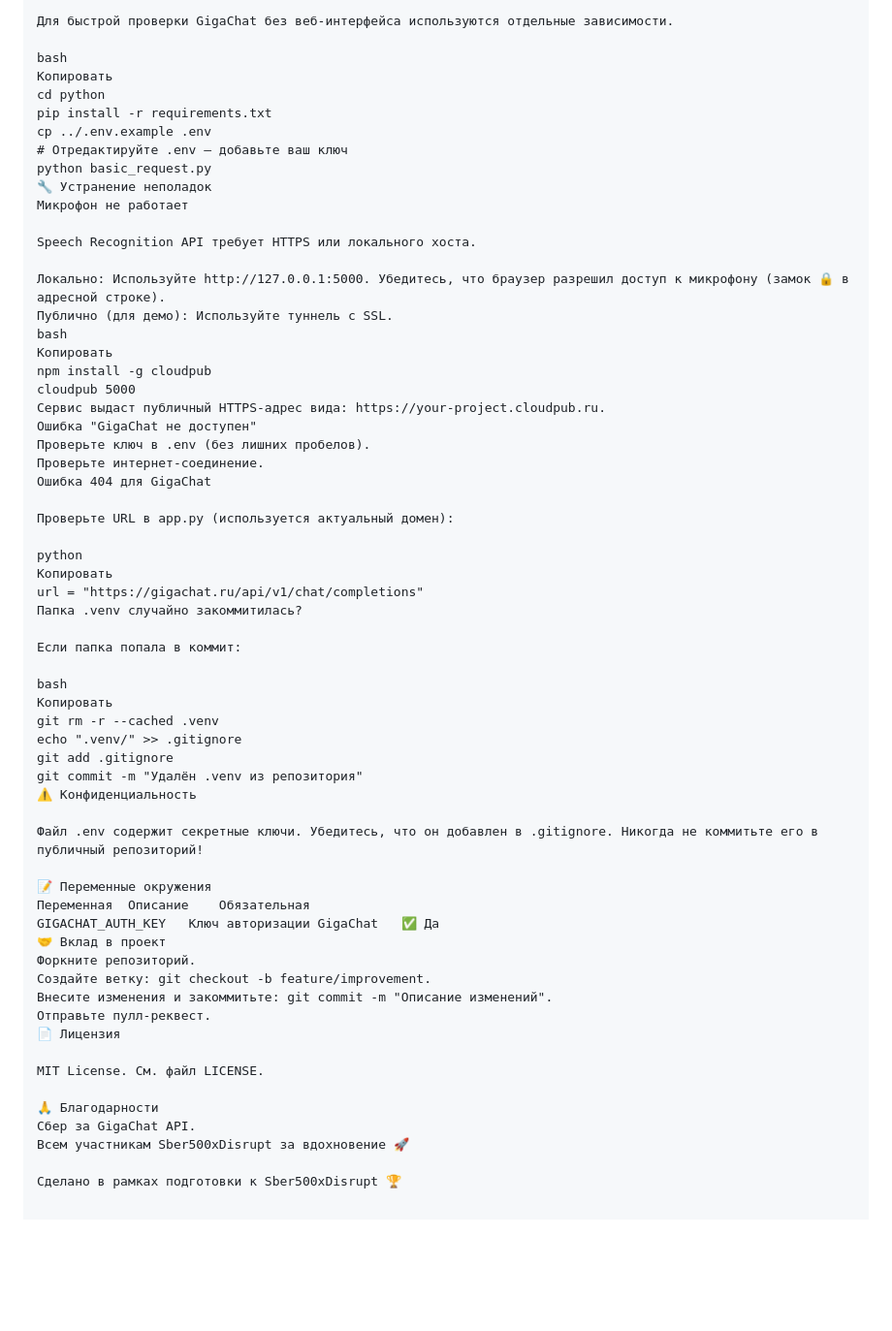
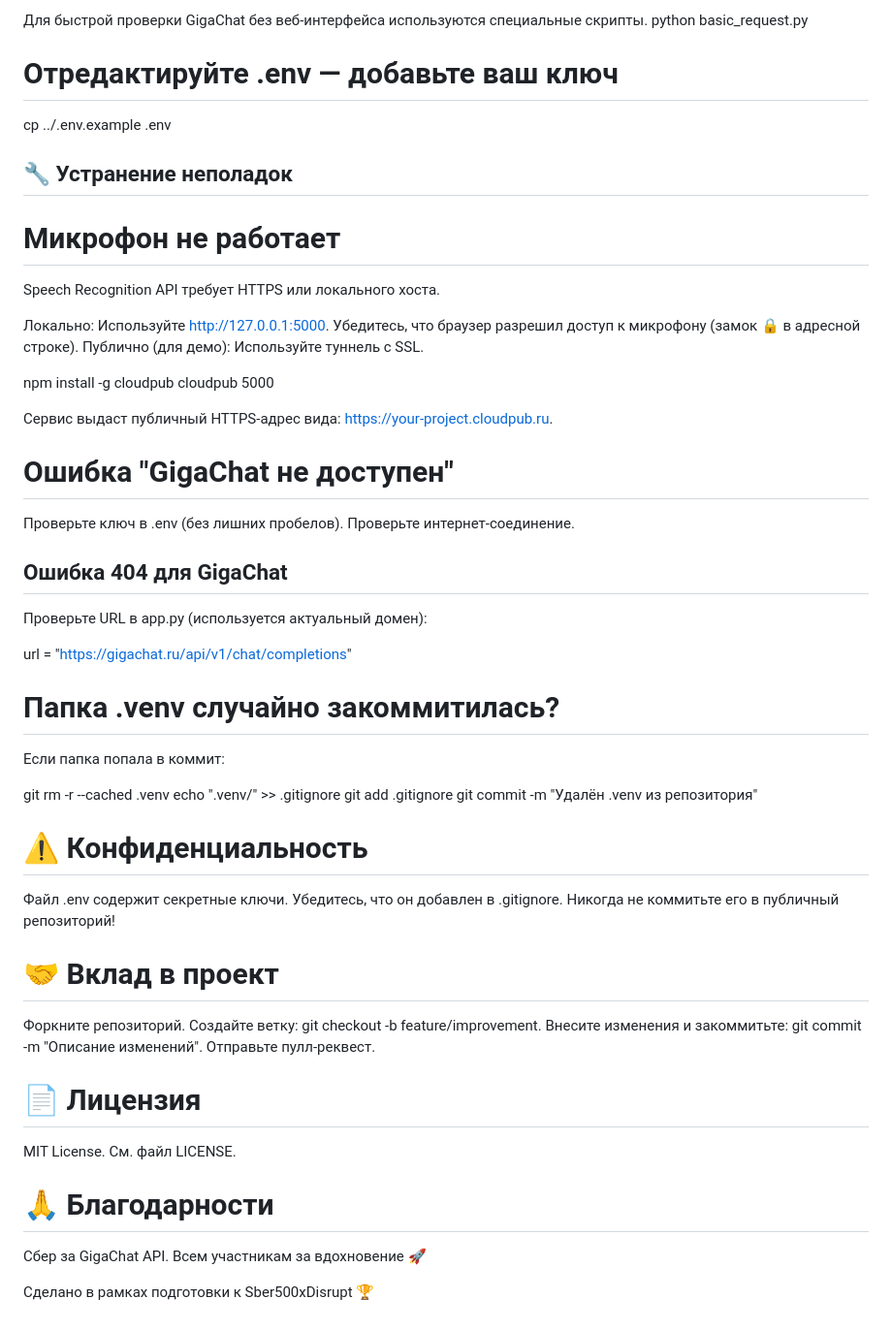
Before and after one commit to RubXela/gigachat-sandbox, a Markdown page: README.md, the part around one of its changes. Shown at 97% size. Drawn GitHub-style; blank space fills up the shorter version.

```diff
--- a/README.md
+++ b/README.md
@@ -145,63 +137,58 @@ http://127.0.0.1:5000
 
-Для быстрой проверки GigaChat без веб-интерфейса используются отдельные зависимости.
+Для быстрой проверки GigaChat без веб-интерфейса используются специальные скрипты.
+python basic_request.py
 
-bash
-Копировать
-cd python
-pip install -r requirements.txt
+# Отредактируйте .env — добавьте ваш ключ
 cp ../.env.example .env
-# Отредактируйте .env — добавьте ваш ключ
-python basic_request.py
-🔧 Устранение неполадок
-Микрофон не работает
+
+
+## 🔧 Устранение неполадок
+# Микрофон не работает
 
 Speech Recognition API требует HTTPS или локального хоста.
 
 Локально: Используйте http://127.0.0.1:5000. Убедитесь, что браузер разрешил доступ к микрофону (замок 🔒 в адресной строке).
 Публично (для демо): Используйте туннель с SSL.
-bash
-Копировать
+
 npm install -g cloudpub
 cloudpub 5000
+
 Сервис выдаст публичный HTTPS-адрес вида: https://your-project.cloudpub.ru.
-Ошибка "GigaChat не доступен"
+
+# Ошибка "GigaChat не доступен"
 Проверьте ключ в .env (без лишних пробелов).
 Проверьте интернет-соединение.
-Ошибка 404 для GigaChat
+
+## Ошибка 404 для GigaChat
 
 Проверьте URL в app.py (используется актуальный домен):
 
-python
-Копировать
 url = "https://gigachat.ru/api/v1/chat/completions"
-Папка .venv случайно закоммитилась?
+
+# Папка .venv случайно закоммитилась?
 
 Если папка попала в коммит:
 
-bash
-Копировать
 git rm -r --cached .venv
 echo ".venv/" >> .gitignore
 git add .gitignore
 git commit -m "Удалён .venv из репозитория"
-⚠️ Конфиденциальность
+
+# ⚠️ Конфиденциальность
 
 Файл .env содержит секретные ключи. Убедитесь, что он добавлен в .gitignore. Никогда не коммитьте его в публичный репозиторий!
 
-📝 Переменные окружения
-Переменная	Описание	Обязательная
-GIGACHAT_AUTH_KEY	Ключ авторизации GigaChat	✅ Да
-🤝 Вклад в проект
+# 🤝 Вклад в проект
 Форкните репозиторий.
 Создайте ветку: git checkout -b feature/improvement.
 Внесите изменения и закоммитьте: git commit -m "Описание изменений".
 Отправьте пулл-реквест.
-📄 Лицензия
+# 📄 Лицензия
 
 MIT License. См. файл LICENSE.
 
-🙏 Благодарности
+# 🙏 Благодарности
 Сбер за GigaChat API.
-Всем участникам Sber500xDisrupt за вдохновение 🚀
+Всем участникам за вдохновение 🚀
 
 Сделано в рамках подготовки к Sber500xDisrupt 🏆
```
Also changed, not shown: other parts of README.md (+20 -28 lines).
